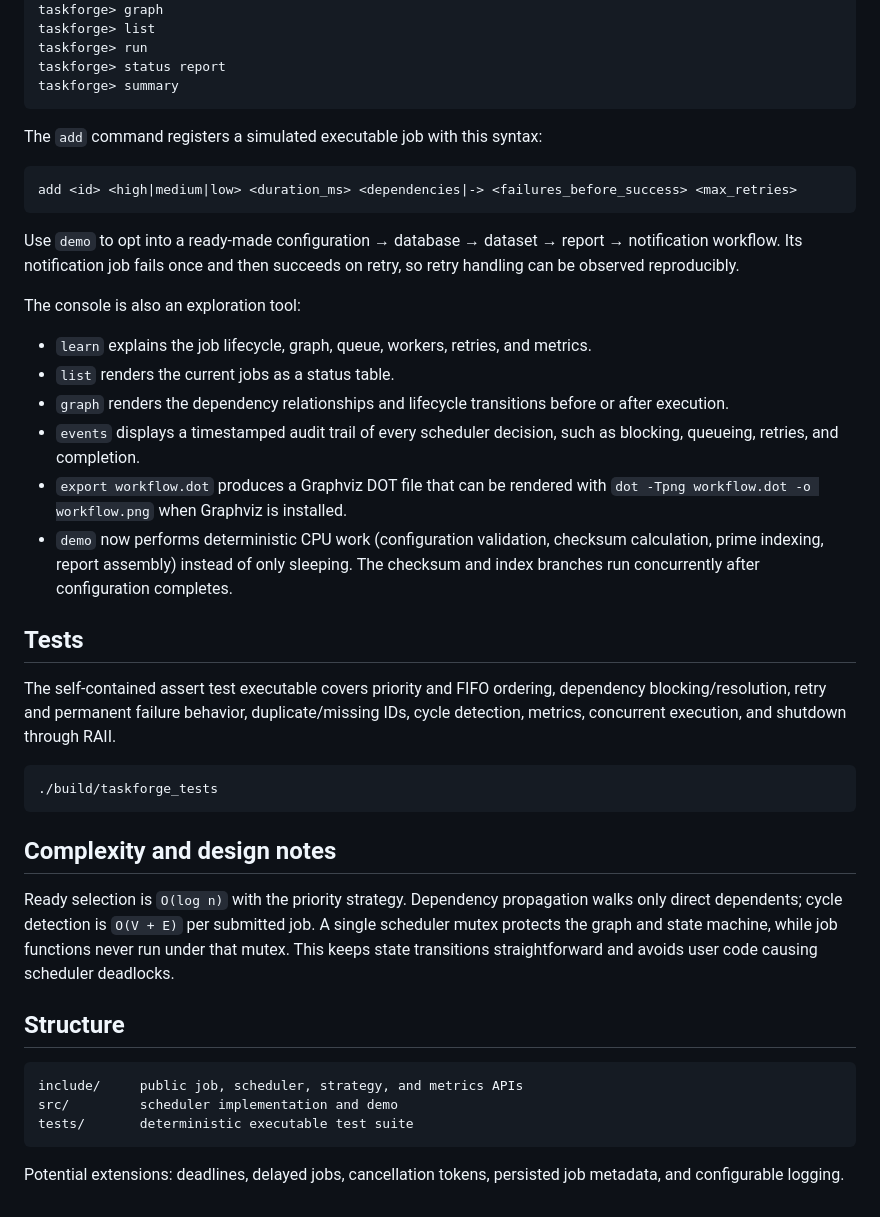
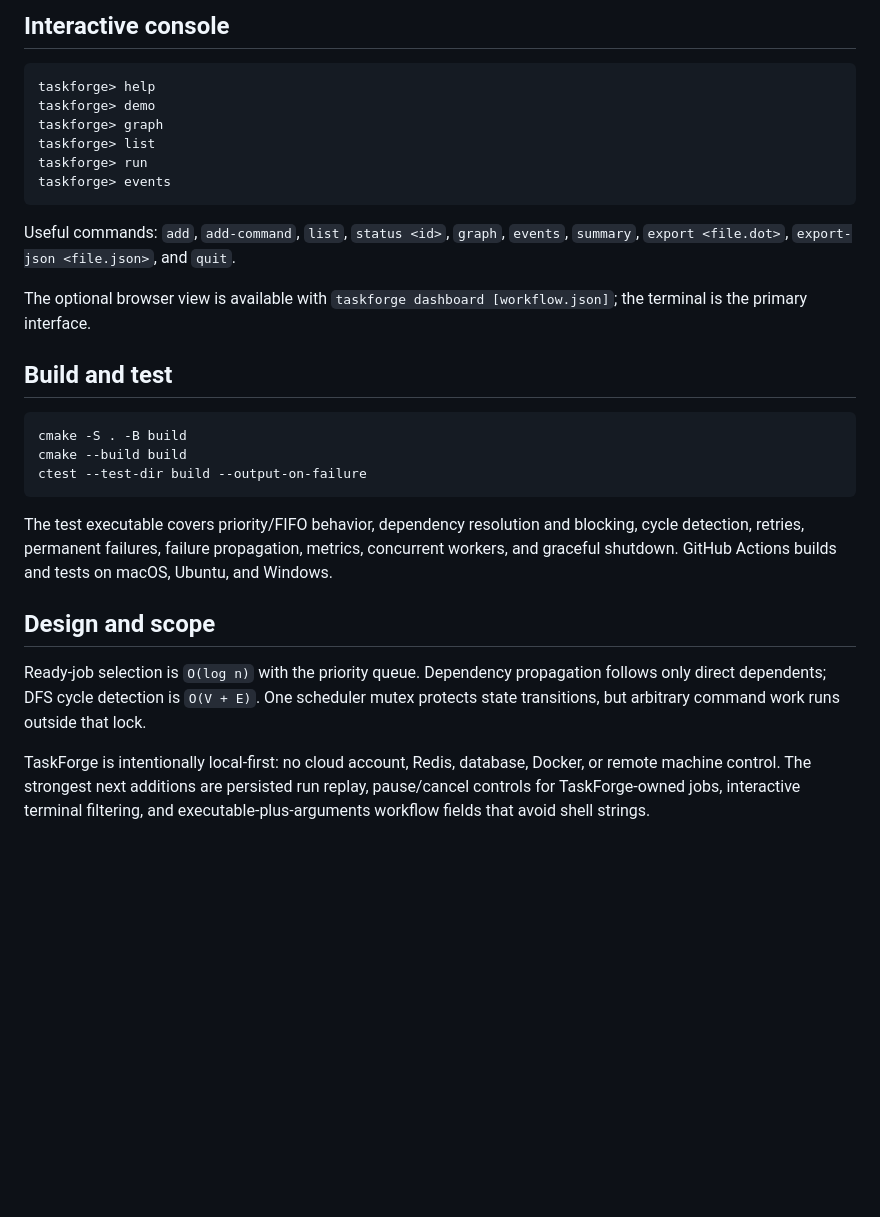
Before and after one commit to Beast123-cmd/taskforge-cpp, a Markdown page: README.md, the part around one of its changes. GitHub-like rendering; blank space fills up the shorter version.

````diff
--- a/README.md
+++ b/README.md
@@ -71,45 +75,30 @@ taskforge> add report low 75 ingest 0 0
+## Interactive console
+
+```text
+taskforge> help
+taskforge> demo
 taskforge> graph
 taskforge> list
 taskforge> run
-taskforge> status report
-taskforge> summary
+taskforge> events
 ```
 
-The `add` command registers a simulated executable job with this syntax:
+Useful commands: `add`, `add-command`, `list`, `status <id>`, `graph`, `events`, `summary`, `export <file.dot>`, `export-json <file.json>`, and `quit`.
 
-```text
-add <id> <high|medium|low> <duration_ms> <dependencies|-> <failures_before_success> <max_retries>
+The optional browser view is available with `taskforge dashboard [workflow.json]`; the terminal is the primary interface.
+
+## Build and test
+
+```sh
+cmake -S . -B build
+cmake --build build
+ctest --test-dir build --output-on-failure
 ```
 
-Use `demo` to opt into a ready-made configuration → database → dataset → report → notification workflow. Its notification job fails once and then succeeds on retry, so retry handling can be observed reproducibly.
+The test executable covers priority/FIFO behavior, dependency resolution and blocking, cycle detection, retries, permanent failures, failure propagation, metrics, concurrent workers, and graceful shutdown. GitHub Actions builds and tests on macOS, Ubuntu, and Windows.
 
-The console is also an exploration tool:
+## Design and scope
 
-- `learn` explains the job lifecycle, graph, queue, workers, retries, and metrics.
-- `list` renders the current jobs as a status table.
-- `graph` renders the dependency relationships and lifecycle transitions before or after execution.
-- `events` displays a timestamped audit trail of every scheduler decision, such as blocking, queueing, retries, and completion.
-- `export workflow.dot` produces a Graphviz DOT file that can be rendered with `dot -Tpng workflow.dot -o workflow.png` when Graphviz is installed.
-- `demo` now performs deterministic CPU work (configuration validation, checksum calculation, prime indexing, report assembly) instead of only sleeping. The checksum and index branches run concurrently after configuration completes.
+Ready-job selection is `O(log n)` with the priority queue. Dependency propagation follows only direct dependents; DFS cycle detection is `O(V + E)`. One scheduler mutex protects state transitions, but arbitrary command work runs outside that lock.
 
-## Tests
-
-The self-contained assert test executable covers priority and FIFO ordering, dependency blocking/resolution, retry and permanent failure behavior, duplicate/missing IDs, cycle detection, metrics, concurrent execution, and shutdown through RAII.
-
-```sh
-./build/taskforge_tests
-```
-
-## Complexity and design notes
-
-Ready selection is `O(log n)` with the priority strategy. Dependency propagation walks only direct dependents; cycle detection is `O(V + E)` per submitted job. A single scheduler mutex protects the graph and state machine, while job functions never run under that mutex. This keeps state transitions straightforward and avoids user code causing scheduler deadlocks.
-
-## Structure
-
-```text
-include/     public job, scheduler, strategy, and metrics APIs
-src/         scheduler implementation and demo
-tests/       deterministic executable test suite
-```
-
-Potential extensions: deadlines, delayed jobs, cancellation tokens, persisted job metadata, and configurable logging.
+TaskForge is intentionally local-first: no cloud account, Redis, database, Docker, or remote machine control. The strongest next additions are persisted run replay, pause/cancel controls for TaskForge-owned jobs, interactive terminal filtering, and executable-plus-arguments workflow fields that avoid shell strings.
````
Also changed, not shown: other parts of README.md (+45 -41 lines).
